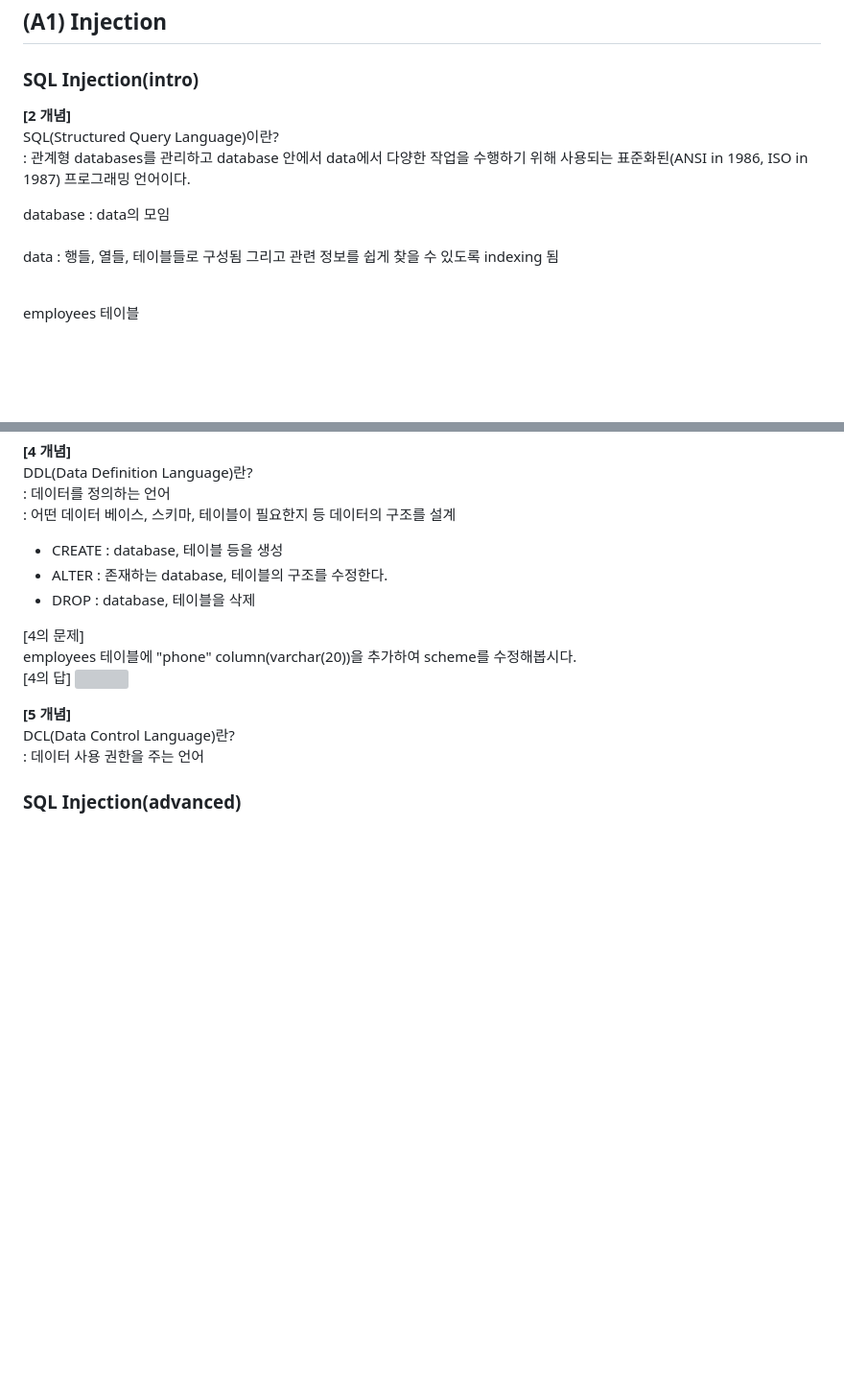
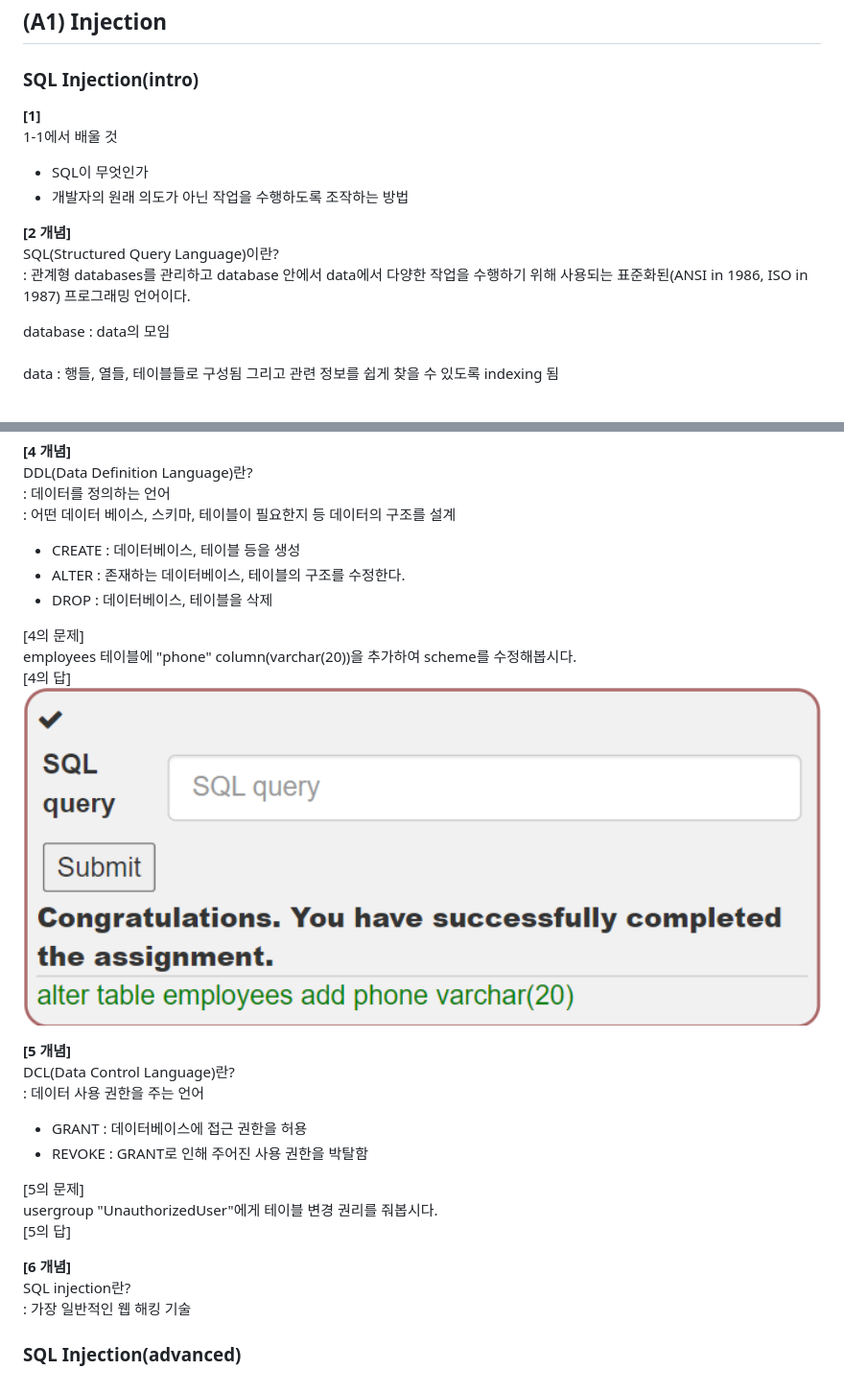
Before and after one commit to Jang-SoHyeon/todaygit, a Markdown page: 시클보/WebGoat.md, 2 parts joined by grey strips. Shown: that part at 96% size. Rendered like a GitHub page; blank space fills up the shorter version; grey boxes are pictures that could not be loaded.

Commit message:
study

```diff
--- a/시클보/WebGoat.md
+++ b/시클보/WebGoat.md
@@ -5,6 +5,12 @@
     1-2 [(A2) SQL Injection(advanced)](#sql-injectionadvanced)
 ## (A1) Injection
 ### SQL Injection(intro)
+<b>[1]</b>
+1-1에서 배울 것
+
+- SQL이 무엇인가
+- 개발자의 원래 의도가 아닌 작업을 수행하도록 조작하는 방법
+
 <b>[2 개념]</b>
 SQL(Structured Query Language)이란?
 : 관계형 databases를 관리하고 database 안에서 data에서 다양한 작업을 수행하기 위해 사용되는 표준화된(ANSI in 1986, ISO in 1987) 프로그래밍 언어이다.
@@ -13,7 +19,6 @@ database : data의 모임 <br>
 data : 행들, 열들, 테이블들로 구성됨 그리고 관련 정보를 쉽게 찾을 수 있도록 indexing 됨
 <br>
 
-employees 테이블  <br>
 <img src = "../image/SQL[2] 문제.png" width ="100%">
 
 [2의 문제]  <br>
@@ -41,9 +46,9 @@ DDL(Data Definition Language)란?
 : 데이터를 정의하는 언어
 : 어떤 데이터 베이스, 스키마, 테이블이 필요한지 등 데이터의 구조를 설계
 
-- CREATE : database, 테이블 등을 생성
-- ALTER : 존재하는 database, 테이블의 구조를 수정한다.
-- DROP : database, 테이블을 삭제
+- CREATE : 데이터베이스, 테이블 등을 생성
+- ALTER : 존재하는 데이터베이스, 테이블의 구조를 수정한다.
+- DROP : 데이터베이스, 테이블을 삭제
 
 [4의 문제]
 employees 테이블에 "phone" column(varchar(20))을 추가하여 scheme를 수정해봅시다.  <br>
@@ -54,7 +59,16 @@ employees 테이블에 "phone" column(varchar(20))을 추가하여 scheme를 수
 DCL(Data Control Language)란?
 : 데이터 사용 권한을 주는 언어
 
+- GRANT : 데이터베이스에 접근 권한을 허용
+- REVOKE : GRANT로 인해 주어진 사용 권한을 박탈함
 
+[5의 문제]
+usergroup "UnauthorizedUser"에게 테이블 변경 권리를 줘봅시다. <br>
+[5의 답]
+<!-- <img src = "../image/SQL[4]답.png" width ="100%"> -->
 
+<b>[6 개념]</b>
+SQL injection란?
+: 가장 일반적인 웹 해킹 기술
 
 ### SQL Injection(advanced)
```
Also changed, not shown: image/SQL[4]답.png (renamed from image/SQL[4] 문제.png), image/SQL[5]답.png (added).
